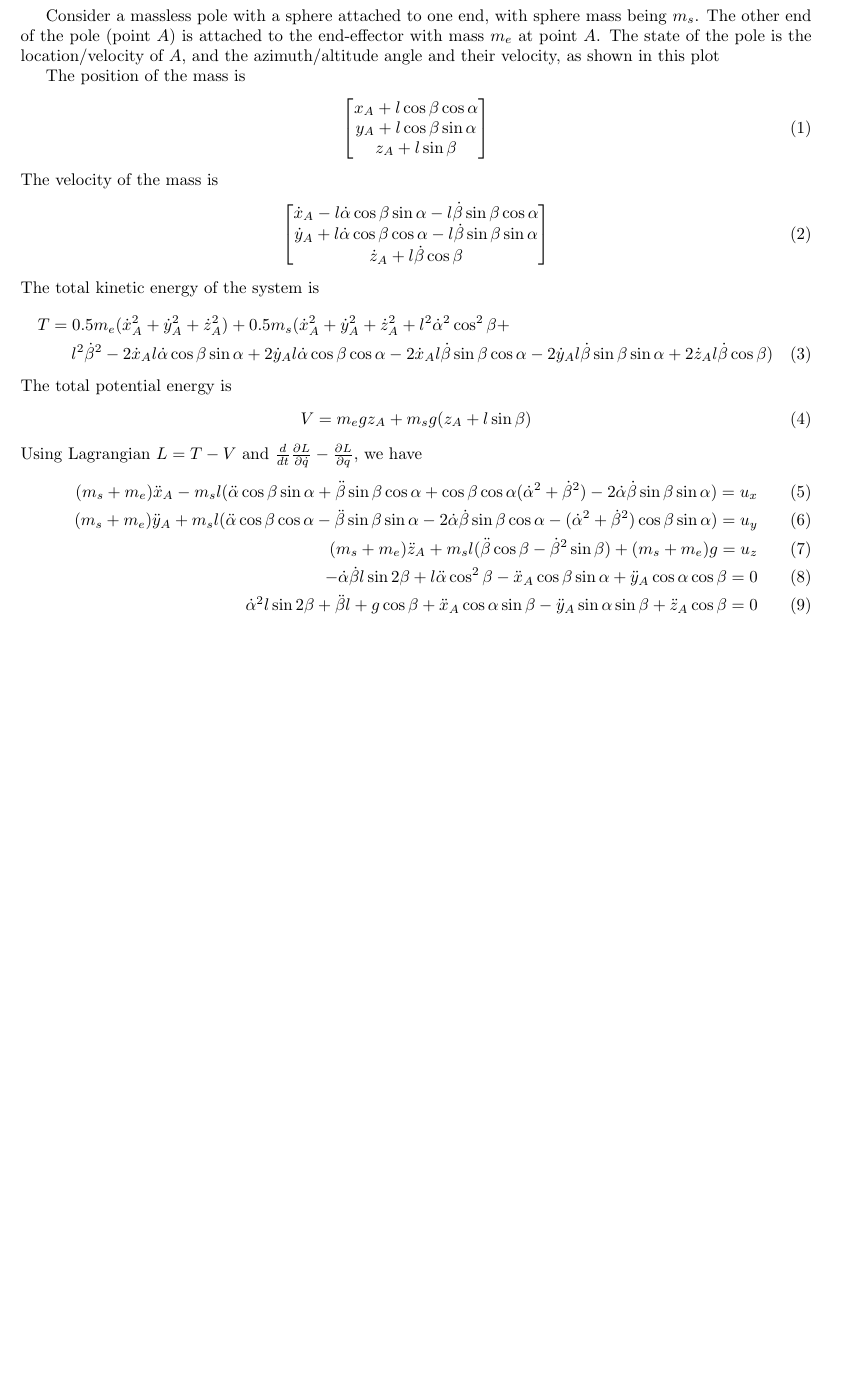
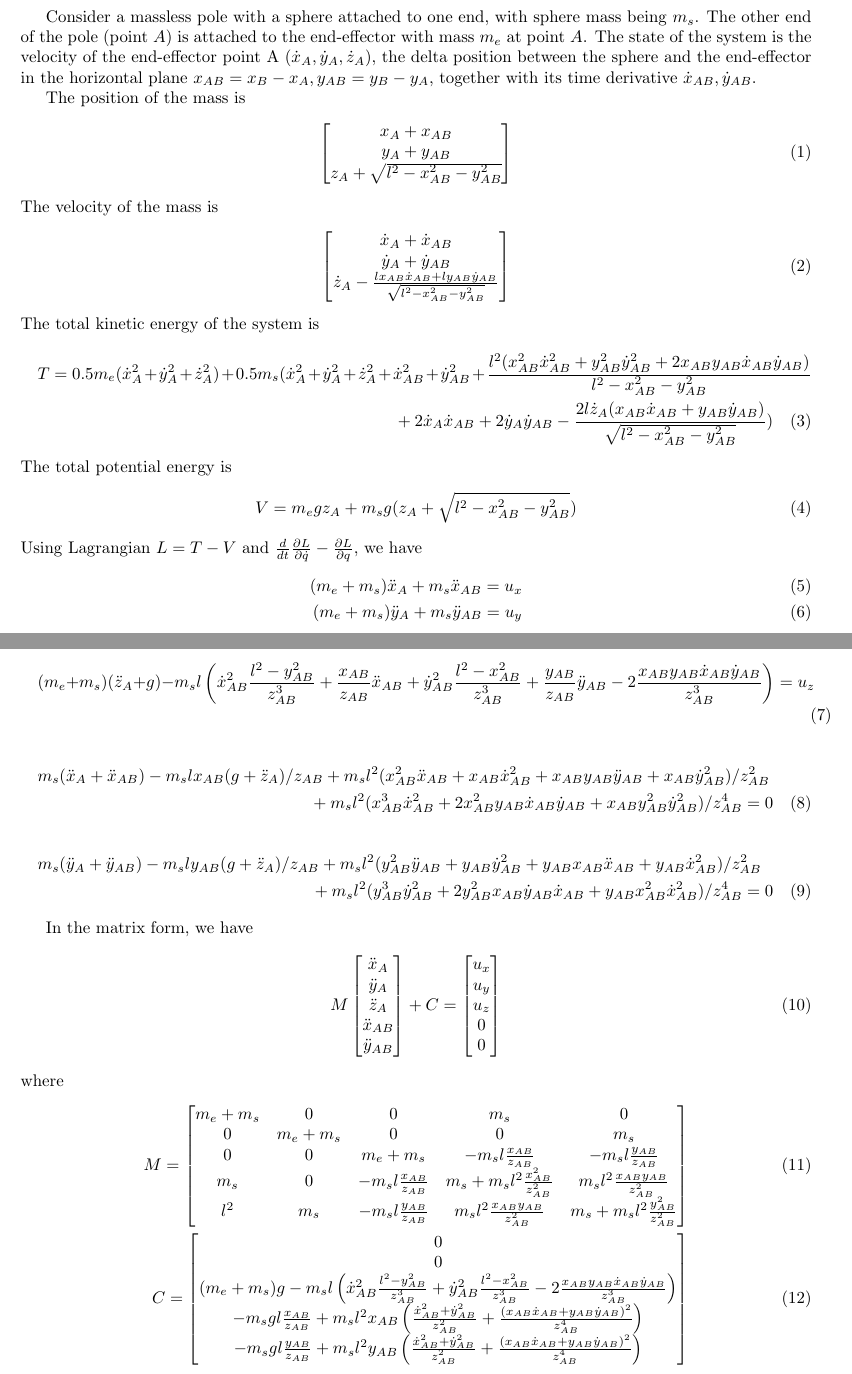
Before and after one commit to StanfordASL/neural-network-lyapunov, a LaTeX document (doc/pole_balance.tex): part of the page before the commit and two parts of pages 1 and 2 of 2 after it, the two joined at a grey line, cut so that both start at the same text, the shorter picture padded with empty space. Compiled offline with pdfLaTeX.

Commit message:
Use x/y coordinate of the sphere instead of azimuth and altitude angles.

```diff
--- a/doc/pole_balance.tex
+++ b/doc/pole_balance.tex
@@ -1,7 +1,7 @@
 \documentclass{article}
 \usepackage{amsmath, amsfonts, graphicx, fullpage}
 \begin{document}
-Consider a massless pole with a sphere attached to one end, with sphere mass being $m_s$. The other end of the pole (point $A$) is attached to the end-effector with mass $m_e$ at point $A$. The state of the pole is the location/velocity of $A$, and the azimuth/altitude angle and their velocity, as shown in this plot
+Consider a massless pole with a sphere attached to one end, with sphere mass being $m_s$. The other end of the pole (point $A$) is attached to the end-effector with mass $m_e$ at point $A$. The state of the system is the velocity of the end-effector point A $(\dot{x}_A, \dot{y}_A, \dot{z}_A)$, the delta position between the sphere and the end-effector in the horizontal plane $x_{AB} = x_B - x_A, y_{AB} = y_B-y_A$, together with its time derivative $\dot{x}_{AB}, \dot{y}_{AB}$.
 
 \begin{figure}
 	\centering
@@ -11,34 +11,65 @@ Consider a massless pole with a sphere attached to one end, with sphere mass bei
 The position of the mass is
 \begin{align}
 	\begin{bmatrix}
-		x_A + l\cos\beta\cos\alpha\\
-		y_A + l\cos\beta\sin\alpha\\
-		z_A + l\sin\beta
+		x_A + x_{AB}\\
+		y_A + y_{AB}\\
+		z_A + \sqrt{l^2 - x_{AB}^2 - y_{AB}^2}
 	\end{bmatrix}
 \end{align}
 The velocity of the mass is
 \begin{align}
 	\begin{bmatrix}
-		\dot{x}_A - l\dot{\alpha}\cos\beta\sin\alpha - l\dot{\beta}\sin\beta\cos\alpha\\
-		\dot{y}_A + l\dot{\alpha}\cos\beta\cos\alpha - l\dot{\beta}\sin\beta\sin\alpha\\
-		\dot{z}_A + l\dot{\beta}\cos\beta
+		\dot{x}_A + \dot{x}_{AB}\\
+		\dot{y}_A + \dot{y}_{AB}\\
+		\dot{z}_A - \frac{lx_{AB}\dot{x}_{AB} + ly_{AB}\dot{y}_{AB}}{\sqrt{l^2-x_{AB}^2 - y_{AB}^2}}
 	\end{bmatrix}
 \end{align}
 The total kinetic energy of the system is
 \begin{multline}
-	T = 0.5 m_e (\dot{x}_A^2 + \dot{y}_A^2 +\dot{z}_A^2) + 0.5 m_s(\dot{x}_A^2 + \dot{y}_A^2 + \dot{z}_A^2 + l^2\dot{\alpha}^2\cos^2\beta +\\
-	l^2\dot{\beta}^2 - 2\dot{x}_Al\dot{\alpha}\cos\beta\sin\alpha + 2\dot{y}_Al\dot{\alpha}\cos\beta\cos\alpha - 2\dot{x}_Al\dot{\beta}\sin\beta\cos\alpha - 2\dot{y}_Al\dot{\beta}\sin\beta\sin\alpha + 2\dot{z}_Al\dot{\beta}\cos\beta)
+	T = 0.5 m_e (\dot{x}_A^2 + \dot{y}_A^2 +\dot{z}_A^2) + 0.5 m_s(\dot{x}_A^2 + \dot{y}_A^2 + \dot{z}_A^2 + \dot{x}_{AB}^2 + \dot{y}_{AB}^2 + \frac{l^2(x_{AB}^2\dot{x}_{AB}^2 + y_{AB}^2\dot{y}_{AB}^2 + 2x_{AB}y_{AB}\dot{x}_{AB}\dot{y}_{AB})}{l^2-x_{AB}^2-y_{AB}^2}\\
+	+ 2\dot{x}_A\dot{x}_{AB} + 2\dot{y}_A\dot{y}_{AB} - \frac{2l\dot{z}_A(x_{AB}\dot{x}_{AB}+y_{AB}\dot{y}_{AB})}{\sqrt{l^2-x_{AB}^2-y_{AB}^2}})
 \end{multline}
 The total potential energy is
 \begin{align}
-	V = m_egz_A + m_sg(z_A + l\sin\beta)
+	V = m_egz_A + m_sg(z_A + \sqrt{l^2-x_{AB}^2-y_{AB}^2})
 \end{align}
 Using Lagrangian $L = T-V$ and $\frac{d}{dt}\frac{\partial L}{\partial \dot{q}}-\frac{\partial L}{\partial q}$, we have
 \begin{align}
-	(m_s + m_e)\ddot{x}_A - m_sl(\ddot{\alpha}\cos\beta\sin\alpha + \ddot{\beta}\sin\beta\cos\alpha + \cos\beta\cos\alpha(\dot{\alpha}^2+\dot{\beta}^2) - 2\dot{\alpha}\dot{\beta}\sin\beta\sin\alpha) = u_x\\
-	(m_s + m_e)\ddot{y}_A +m_sl(\ddot{\alpha}\cos\beta\cos\alpha-\ddot{\beta}\sin\beta\sin\alpha-2\dot{\alpha}\dot{\beta}\sin\beta\cos\alpha-(\dot{\alpha}^2+\dot{\beta}^2)\cos\beta\sin\alpha) = u_y\\
-	(m_s + m_e)\ddot{z}_A + m_sl(\ddot{\beta}\cos\beta - \dot{\beta}^2\sin\beta) + (m_s+m_e)g = u_z\\
-	-\dot{\alpha}\dot{\beta}l\sin 2\beta + l\ddot{\alpha}\cos^2\beta - \ddot{x}_A\cos\beta\sin\alpha + \ddot{y}_A\cos\alpha\cos\beta = 0\\
-	\dot{\alpha}^2l\sin 2\beta + \ddot{\beta}l + g\cos\beta + \ddot{x}_A\cos\alpha\sin\beta - \ddot{y}_A\sin\alpha\sin\beta + \ddot{z}_A\cos\beta = 0
+	(m_e + m_s)\ddot{x}_A + m_s\ddot{x}_{AB} = u_x\\
+	(m_e + m_s)\ddot{y}_A + m_s\ddot{y}_{AB} = u_y
+\end{align}
+\begin{multline}
+	(m_e + m_s)(\ddot{z}_A+g) - m_sl\left(\dot{x}_{AB}^2\frac{l^2 - y_{AB}^2}{z_{AB}^3} + \frac{x_{AB}}{z_{AB}}\ddot{x}_{AB} + \dot{y}_{AB}^2\frac{l^2-x_{AB}^2}{z_{AB}^3} + \frac{y_{AB}}{z_{AB}}\ddot{y}_{AB} - 2 \frac{x_{AB}y_{AB}\dot{x}_{AB}\dot{y}_{AB}}{z_{AB}^3}\right) = u_z
+\end{multline}
+\begin{multline}
+	m_s(\ddot{x}_A + \ddot{x}_{AB}) - m_slx_{AB}(g+\ddot{z}_A)/z_{AB} + m_sl^2(x_{AB}^2\ddot{x}_{AB}+x_{AB}\dot{x}_{AB}^2+x_{AB}y_{AB}\ddot{y}_{AB}+x_{AB}\dot{y}_{AB}^2)/z_{AB}^2\\
+	+ m_sl^2(x_{AB}^3\dot{x}_{AB}^2 + 2x_{AB}^2y_{AB}\dot{x}_{AB}\dot{y}_{AB} + x_{AB}y_{AB}^2\dot{y}_{AB}^2)/z_{AB}^4=0
+\end{multline}
+\begin{multline}
+	m_s(\ddot{y}_A + \ddot{y}_{AB}) - m_sly_{AB}(g+\ddot{z}_A)/z_{AB} + m_sl^2(y_{AB}^2\ddot{y}_{AB}+y_{AB}\dot{y}_{AB}^2+y_{AB}x_{AB}\ddot{x}_{AB}+y_{AB}\dot{x}_{AB}^2)/z_{AB}^2\\
+	+ m_sl^2(y_{AB}^3\dot{y}_{AB}^2 + 2y_{AB}^2x_{AB}\dot{y}_{AB}\dot{x}_{AB} + y_{AB}x_{AB}^2\dot{x}_{AB}^2)/z_{AB}^4=0
+\end{multline}
+
+In the matrix form, we have
+\begin{align}
+	M	\begin{bmatrix}\ddot{x}_A\\\ddot{y}_A\\\ddot{z}_A\\\ddot{x}_{AB}\\\ddot{y}_{AB}\end{bmatrix} + C = \begin{bmatrix}u_x\\u_y\\u_z\\0\\0\end{bmatrix}
+\end{align}
+where
+\begin{align}
+	M =
+	\begin{bmatrix}
+		m_e + m_s & 0 & 0 & m_s & 0\\
+		0 & m_e + m_s & 0 & 0 & m_s\\
+		0 & 0 & m_e + m_s & -m_sl\frac{x_{AB}}{z_{AB}} & -m_sl\frac{y_{AB}}{z_{AB}}\\
+		m_s& 0 & -m_sl\frac{x_{AB}}{z_{AB}} & m_s + m_sl^2\frac{x_{AB}^2}{z_{AB}^2} & m_sl^2\frac{x_{AB}y_{AB}}{z_{AB}^2}\\
+		l^2 & m_s & -m_sl\frac{y_{AB}}{z_{AB}} &m_sl^2\frac{x_{AB}y_{AB}}{z_{AB}^2} & m_s + m_sl^2\frac{y_{AB}^2}{z_{AB}^2}
+	\end{bmatrix}\\
+	C = \begin{bmatrix}
+		0\\
+		0\\
+		(m_e + m_s)g - m_sl\left(\dot{x}_{AB}^2\frac{l^2-y_{AB}^2}{z_{AB}^3} + \dot{y}_{AB}^2\frac{l^2-x_{AB}^2}{z_{AB}^3} - 2\frac{x_{AB}y_{AB}\dot{x}_{AB}\dot{y}_{AB}}{z_{AB}^3}\right)\\
+		-m_sgl\frac{x_{AB}}{z_{AB}}+m_sl^2x_{AB}\left(\frac{\dot{x}_{AB}^2 + \dot{y}_{AB}^2}{z_{AB}^2}+\frac{(x_{AB}\dot{x}_{AB} + y_{AB}\dot{y}_{AB})^2}{z_{AB}^4}\right)\\
+		-m_sgl\frac{y_{AB}}{z_{AB}}+m_sl^2y_{AB}\left(\frac{\dot{x}_{AB}^2 + \dot{y}_{AB}^2}{z_{AB}^2}+\frac{(x_{AB}\dot{x}_{AB} + y_{AB}\dot{y}_{AB})^2}{z_{AB}^4}\right)
+	\end{bmatrix}
 \end{align}
 \end{document}
```
Also changed, not shown: doc/pole.svg, doc/pole_balance.pdf, 1 other file.
